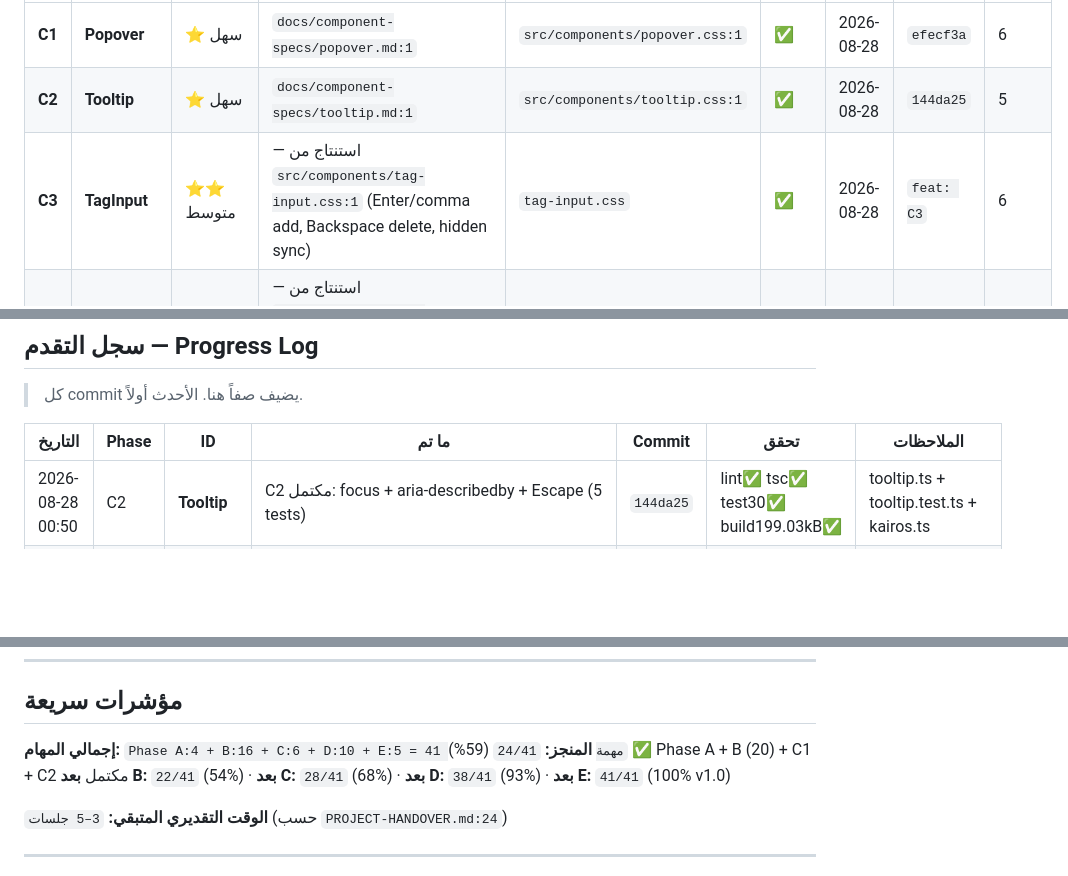
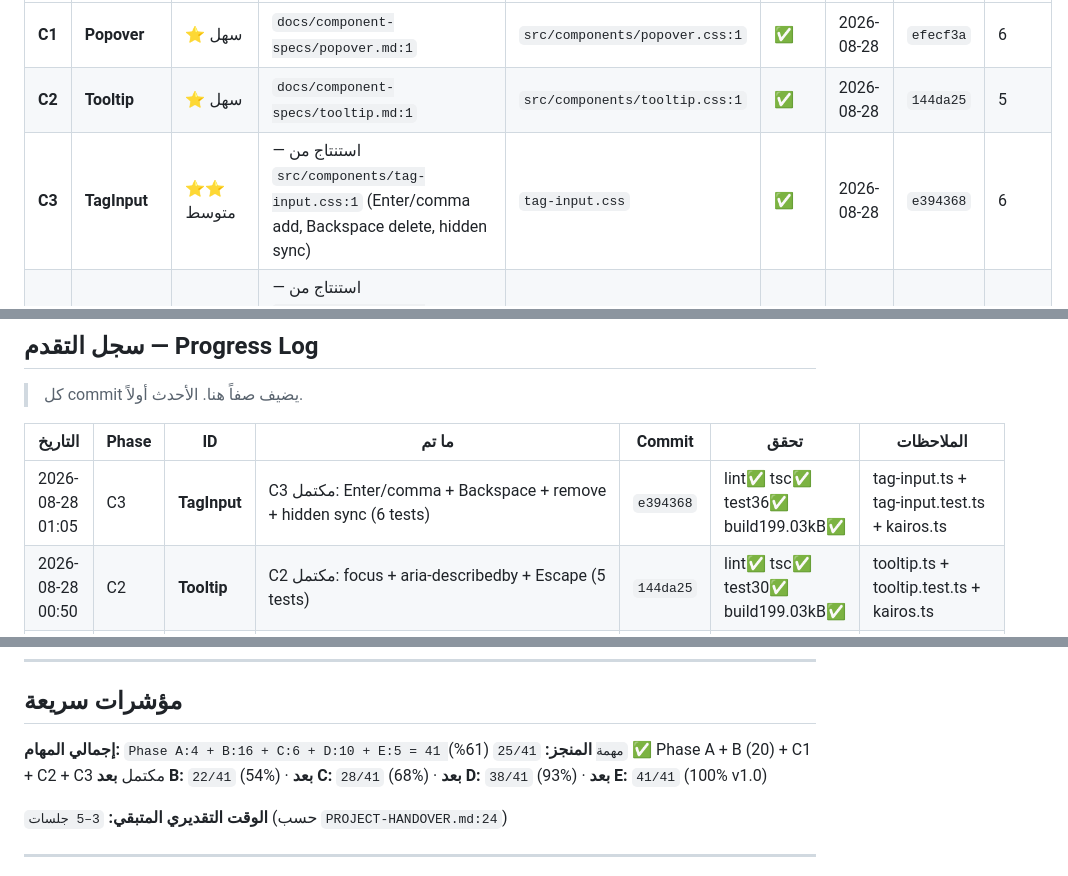
Before and after one commit to wittybrandcode/KAIROS, a Markdown page: EXECUTION-TRACKER.md, 3 parts joined by grey strips. Drawn GitHub-style; blank space fills up the shorter version.

Commit message:
docs(tracker): sync C3 e394368 — 25/41 (61%)

```diff
--- a/EXECUTION-TRACKER.md
+++ b/EXECUTION-TRACKER.md
@@ -151,7 +151,7 @@ A (30د) → B (جلستان) → C (جلستان) → D (جلسة) → E (جل
 |---|---|---|---|---|---|---|---|---|
 | **C1** | **Popover** | ⭐ سهل | `docs/component-specs/popover.md:1` | `src/components/popover.css:1` | ✅ | 2026-08-28 | `efecf3a` | 6 |
 | **C2** | **Tooltip** | ⭐ سهل | `docs/component-specs/tooltip.md:1` | `src/components/tooltip.css:1` | ✅ | 2026-08-28 | `144da25` | 5 |
-| **C3** | **TagInput** | ⭐⭐ متوسط | — استنتاج من `src/components/tag-input.css:1` (Enter/comma add, Backspace delete, hidden sync) | `tag-input.css` | ✅ | 2026-08-28 | `feat: C3` | 6 |
+| **C3** | **TagInput** | ⭐⭐ متوسط | — استنتاج من `src/components/tag-input.css:1` (Enter/comma add, Backspace delete, hidden sync) | `tag-input.css` | ✅ | 2026-08-28 | `e394368` | 6 |
 | **C3** | **TagInput** | ⭐⭐ متوسط | — استنتاج من `src/components/tag-input.css:1` (Enter/comma add, Backspace delete, hidden sync) | `tag-input.css` | ⬜ | — | — | ≥5 |
 | **C4** | **Command** | ⭐⭐ متوسط | `docs/component-specs/command.md:1` | `src/components/command.css:1` | ⬜ | — | — | ≥5 |
 | **C5** | **Sidebar** | ⭐ سهل | `docs/component-specs/sidebar.md:1` | `src/components/sidebar.css:1` | ⬜ | — | — | ≥5 |
@@ -231,6 +231,7 @@ A (30د) → B (جلستان) → C (جلستان) → D (جلسة) → E (جل
 
 | التاريخ | Phase | ID | ما تم | Commit | تحقق | الملاحظات |
 |---|---|---|---|---|---|---|
+| 2026-08-28 01:05 | C3 | **TagInput** | C3 مكتمل: Enter/comma + Backspace + remove + hidden sync (6 tests) | `e394368` | lint✅ tsc✅ test36✅ build199.03kB✅ | tag-input.ts + tag-input.test.ts + kairos.ts |
 | 2026-08-28 00:50 | C2 | **Tooltip** | C2 مكتمل: focus + aria-describedby + Escape (5 tests) | `144da25` | lint✅ tsc✅ test30✅ build199.03kB✅ | tooltip.ts + tooltip.test.ts + kairos.ts |
 | 2026-08-28 00:30 | C1 | **Popover** | C1 مكتمل: JS module + 6 tests + showcase تفاعلي (popover.html) | `efecf3a` | lint✅ tsc✅ test25✅ build199.03kB✅ | popover.ts + popover.test.ts + kairos.ts + showcase.js |
 | 2026-08-28 00:20 | B4 | **B4.1-B4.4** | B4 مكتمل: navigation/table/split-grid/tooltip (4 showcase + showcase.js P6/P7/P8) | `56422a7` | lint✅ tsc✅ test19✅ build199.03kB✅ | showcase-data/*4 + showcase.js — Phase B مغلقة (31 showcase) |
@@ -246,7 +247,7 @@ A (30د) → B (جلستان) → C (جلستان) → D (جلسة) → E (جل
 ## مؤشرات سريعة
 
 **إجمالي المهام:** `Phase A:4 + B:16 + C:6 + D:10 + E:5 = 41 مهمة`
-**المنجز:** `24/41` (59%) ✅ Phase A + B (20) + C1 + C2 مكتمل
+**المنجز:** `25/41` (61%) ✅ Phase A + B (20) + C1 + C2 + C3 مكتمل
 **بعد B:** `22/41` (54%) · **بعد C:** `28/41` (68%) · **بعد D:** `38/41` (93%) · **بعد E:** `41/41` (100% v1.0)
 
 **الوقت التقديري المتبقي:** `3–5 جلسات` (حسب `PROJECT-HANDOVER.md:24`)
```
Also changed, not shown: other parts of EXECUTION-TRACKER.md (+2 -2 lines).
